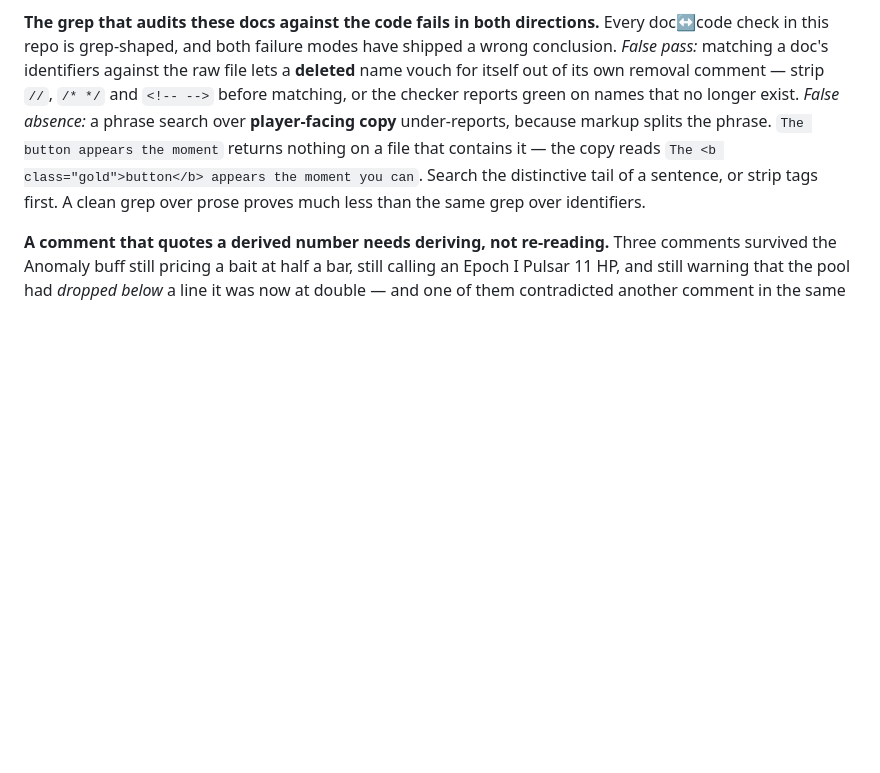
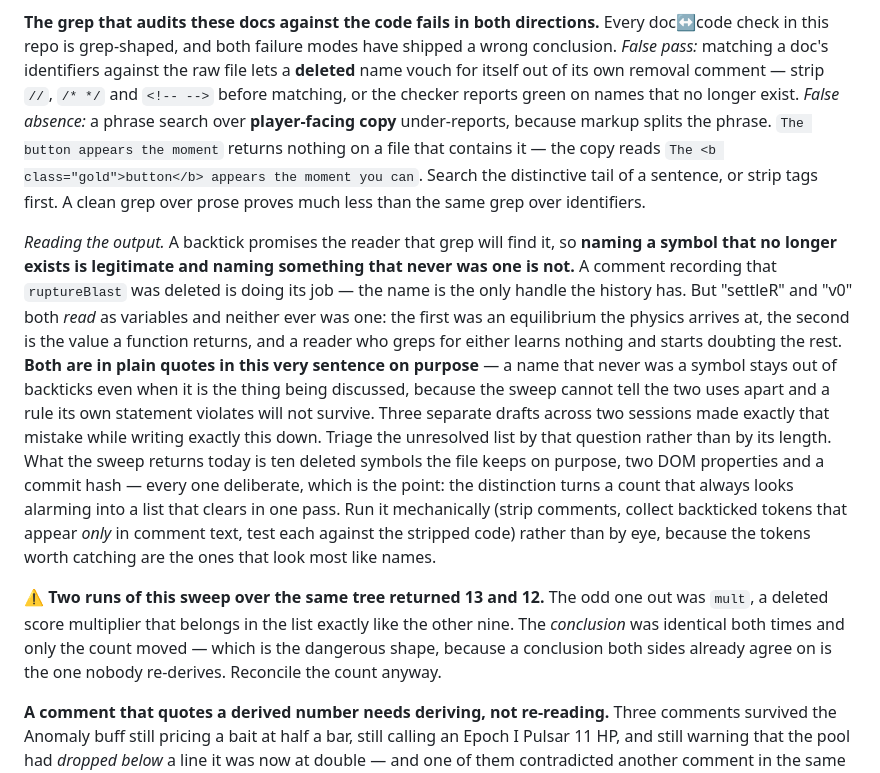
Before and after one commit to kdman98/orbital-crash, a Markdown page: docs/MECHANICS.md, the part around the change. Rendered like a GitHub page; blank space fills up the shorter version.

Commit message:
A backtick promises grep will find it, so the audit's residue is triageable
Extends the doc-to-code grep trap with the rule that makes its output short,
from the audit orbital main closed in 091f5ad. Naming a symbol that no longer
exists is a legitimate use of backticks -- a comment recording that
ruptureBlast was deleted is the only handle that history has. Naming something
that never was one is not: "settleR" was an equilibrium the physics arrives at
and "v0" is a value a function returns, and a reader who greps for either
learns nothing and starts doubting the rest of the doc.

So triage the unresolved list by that question rather than by its length. What
the sweep returns is ten deleted symbols the file keeps on purpose, two DOM
properties and a commit hash -- all deliberate. That is the whole point: a
count that always looks alarming becomes a list that clears in one pass.

TWO RUNS OVER THE SAME TREE RETURNED 13 AND 12. The odd one out was mult, a
deleted score multiplier that belongs in the list exactly like the other nine,
so the conclusion was identical both times and only the count moved. Recorded
as the trap, because a conclusion both sides already agree on is the one
nobody re-derives -- reconcile the count anyway.

Both never-was names are in plain quotes here and in the entry, deliberately.
The sweep cannot tell "naming a token" from "claiming a symbol", so a rule its
own statement violates will not survive. Three drafts across two sessions
backticked settleR while writing down that settleR must not be backticked;
this commit is the fourth attempt and the first that passes its own check.

Co-Authored-By: Claude Opus 5 <noreply@anthropic.com>

```diff
--- a/docs/MECHANICS.md
+++ b/docs/MECHANICS.md
@@ -1364,6 +1364,27 @@ phrase. `The button appears the moment` returns nothing on a file that contains
 `The <b class="gold">button</b> appears the moment you can`. Search the distinctive tail of a sentence,
 or strip tags first. A clean grep over prose proves much less than the same grep over identifiers.
 
+*Reading the output.* A backtick promises the reader that grep will find it, so **naming a symbol that
+no longer exists is legitimate and naming something that never was one is not.** A comment recording
+that `ruptureBlast` was deleted is doing its job — the name is the only handle the history has. But
+"settleR" and "v0" both *read* as variables and neither ever was one: the first was an equilibrium the
+physics arrives at, the second is the value a function returns, and a reader who greps for either
+learns nothing and starts doubting the rest. **Both are in plain quotes in this very sentence on
+purpose** — a name that never was a symbol stays out of backticks even when it is the thing being
+discussed, because the sweep cannot tell the two uses apart and a rule its own statement violates will
+not survive. Three separate drafts across two sessions made exactly that mistake while writing exactly
+this down. Triage the unresolved list by that question rather than by
+its length. What the sweep returns today is ten deleted symbols the file keeps on purpose, two DOM
+properties and a commit hash — every one deliberate, which is the point: the distinction turns a count
+that always looks alarming into a list that clears in one pass. Run it mechanically (strip comments,
+collect backticked tokens that appear *only* in comment text, test each against the stripped code)
+rather than by eye, because the tokens worth catching are the ones that look most like names.
+
+⚠️ **Two runs of this sweep over the same tree returned 13 and 12.** The odd one out was `mult`, a
+deleted score multiplier that belongs in the list exactly like the other nine. The *conclusion* was
+identical both times and only the count moved — which is the dangerous shape, because a conclusion
+both sides already agree on is the one nobody re-derives. Reconcile the count anyway.
+
 **A comment that quotes a derived number needs deriving, not re-reading.** Three comments survived the
 Anomaly buff still pricing a bait at half a bar, still calling an Epoch I Pulsar 11 HP, and still
 warning that the pool had *dropped below* a line it was now at double — and one of them contradicted
```
